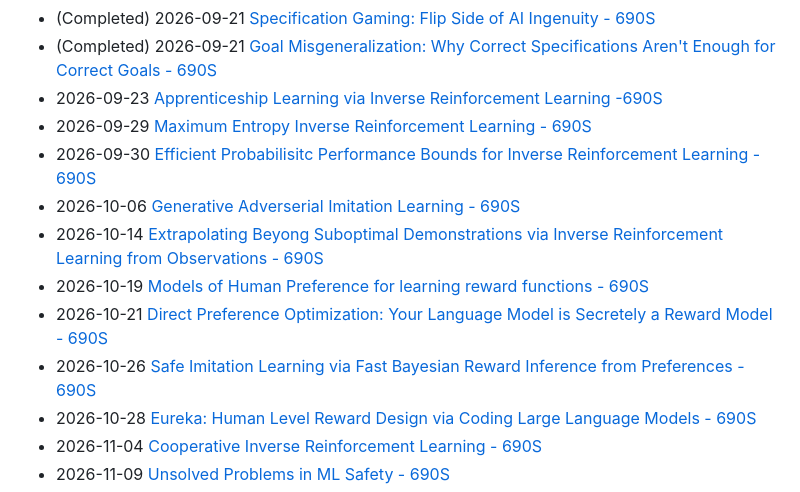
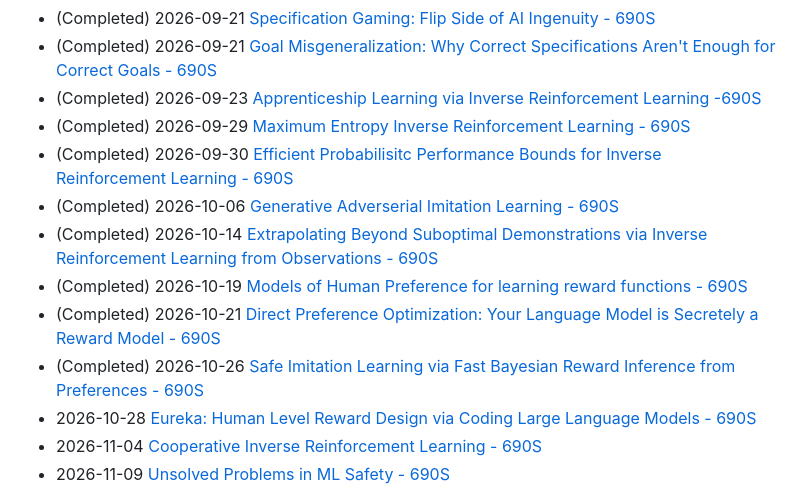
Before and after one commit to sagnikc395/sagnikc395.github.io, a Markdown page: reading/READING_LIST.md, the part around the change. Drawn GitHub-style.

Commit message:
update READING LIST

```diff
--- a/reading/READING_LIST.md
+++ b/reading/READING_LIST.md
@@ -22,14 +22,14 @@
 - (Completed) 2026-09-16 [RL Theory for CS690S ,Part1 , Part2 and Proximal Policy Optimization](https://spinningup.openai.com/en/latest/spinningup/rl_intro.html)
 - (Completed) 2026-09-21 [Specification Gaming: Flip Side of AI Ingenuity - 690S](https://deepmind.google/blog/specification-gaming-the-flip-side-of-ai-ingenuity/)
 - (Completed) 2026-09-21 [Goal Misgeneralization: Why Correct Specifications Aren't Enough for Correct Goals - 690S](https://arxiv.org/pdf/2210.01790)
-- 2026-09-23 [Apprenticeship Learning via Inverse Reinforcement Learning -690S](https://ai.stanford.edu/~ang/papers/icml04-apprentice.pdf)
-- 2026-09-29 [Maximum Entropy Inverse Reinforcement Learning - 690S](https://publications.ri.cmu.edu/storage/publications/pub_files/2008/7/AAAI2008-bziebart.pdf)
-- 2026-09-30 [Efficient Probabilisitc Performance Bounds for Inverse Reinforcement Learning - 690S](https://arxiv.org/pdf/1707.00724)
-- 2026-10-06 [Generative Adverserial Imitation Learning - 690S](https://arxiv.org/abs/1606.03476)
-- 2026-10-14 [Extrapolating Beyong Suboptimal Demonstrations via Inverse Reinforcement Learning from Observations - 690S](https://arxiv.org/pdf/1904.06387)
-- 2026-10-19 [Models of Human Preference for learning reward functions - 690S](https://arxiv.org/pdf/2206.02231)
-- 2026-10-21 [Direct Preference Optimization: Your Language Model is Secretely a Reward Model - 690S](https://arxiv.org/pdf/2305.18290)
-- 2026-10-26 [Safe Imitation Learning via Fast Bayesian Reward Inference from Preferences - 690S](https://arxiv.org/pdf/2002.09089)
+- (Completed) 2026-09-23 [Apprenticeship Learning via Inverse Reinforcement Learning -690S](https://ai.stanford.edu/~ang/papers/icml04-apprentice.pdf)
+- (Completed) 2026-09-29 [Maximum Entropy Inverse Reinforcement Learning - 690S](https://publications.ri.cmu.edu/storage/publications/pub_files/2008/7/AAAI2008-bziebart.pdf)
+- (Completed) 2026-09-30 [Efficient Probabilisitc Performance Bounds for Inverse Reinforcement Learning - 690S](https://arxiv.org/pdf/1707.00724)
+- (Completed) 2026-10-06 [Generative Adverserial Imitation Learning - 690S](https://arxiv.org/abs/1606.03476)
+- (Completed) 2026-10-14 [Extrapolating Beyond Suboptimal Demonstrations via Inverse Reinforcement Learning from Observations - 690S](https://arxiv.org/pdf/1904.06387)
+- (Completed) 2026-10-19 [Models of Human Preference for learning reward functions - 690S](https://arxiv.org/pdf/2206.02231)
+- (Completed) 2026-10-21 [Direct Preference Optimization: Your Language Model is Secretely a Reward Model - 690S](https://arxiv.org/pdf/2305.18290)
+- (Completed) 2026-10-26 [Safe Imitation Learning via Fast Bayesian Reward Inference from Preferences - 690S](https://arxiv.org/pdf/2002.09089)
 - 2026-10-28 [Eureka: Human Level Reward Design via Coding Large Language Models - 690S](https://arxiv.org/pdf/2310.12931)
 - 2026-11-04 [Cooperative Inverse Reinforcement Learning - 690S](https://arxiv.org/pdf/1606.03137)
 - 2026-11-09 [Unsolved Problems in ML Safety - 690S](https://arxiv.org/pdf/2109.13916)
```
